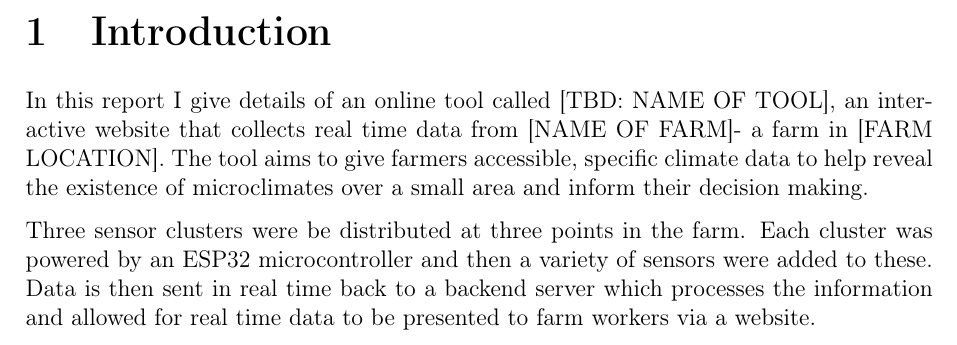
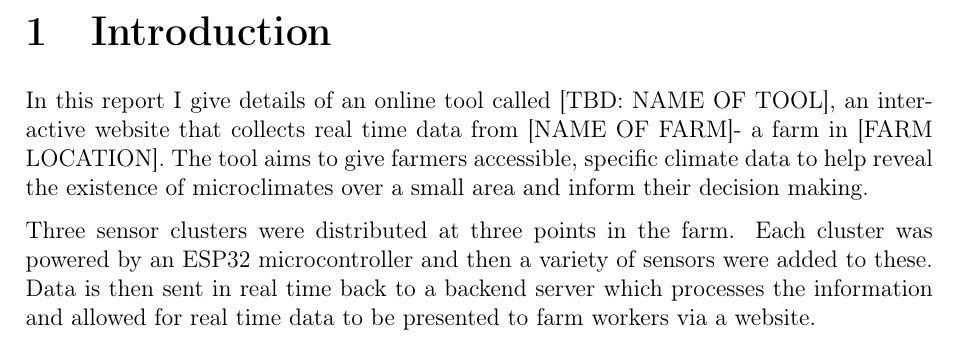
Before and after one commit to adam-sid/UoB-dissertation, a LaTeX thesis (msc_dissertation.tex, which reads contents/1-introduction/introduction.tex): part of page 6 of 8, cut so that both start at the same text. Compiled offline with pdfLaTeX.

Commit message:
updates to intro

```diff
--- a/contents/1-introduction/introduction.tex
+++ b/contents/1-introduction/introduction.tex
@@ -6,7 +6,7 @@ interactive website that collects real time data from \farmName - a farm in
 to help reveal the existence of microclimates over a small area and inform their
 decision making.
 
-Three sensor clusters were be distributed at three points in the farm. Each
+Three sensor clusters were distributed at three points in the farm. Each
 cluster was powered by an ESP32 microcontroller and then a variety of sensors
 were added to these. Data is then sent in real time back to a backend server
 which processes the information and allowed for real time data to be presented
```
Also changed, not shown: msc_disseration_readable.pdf, 1 other file.
